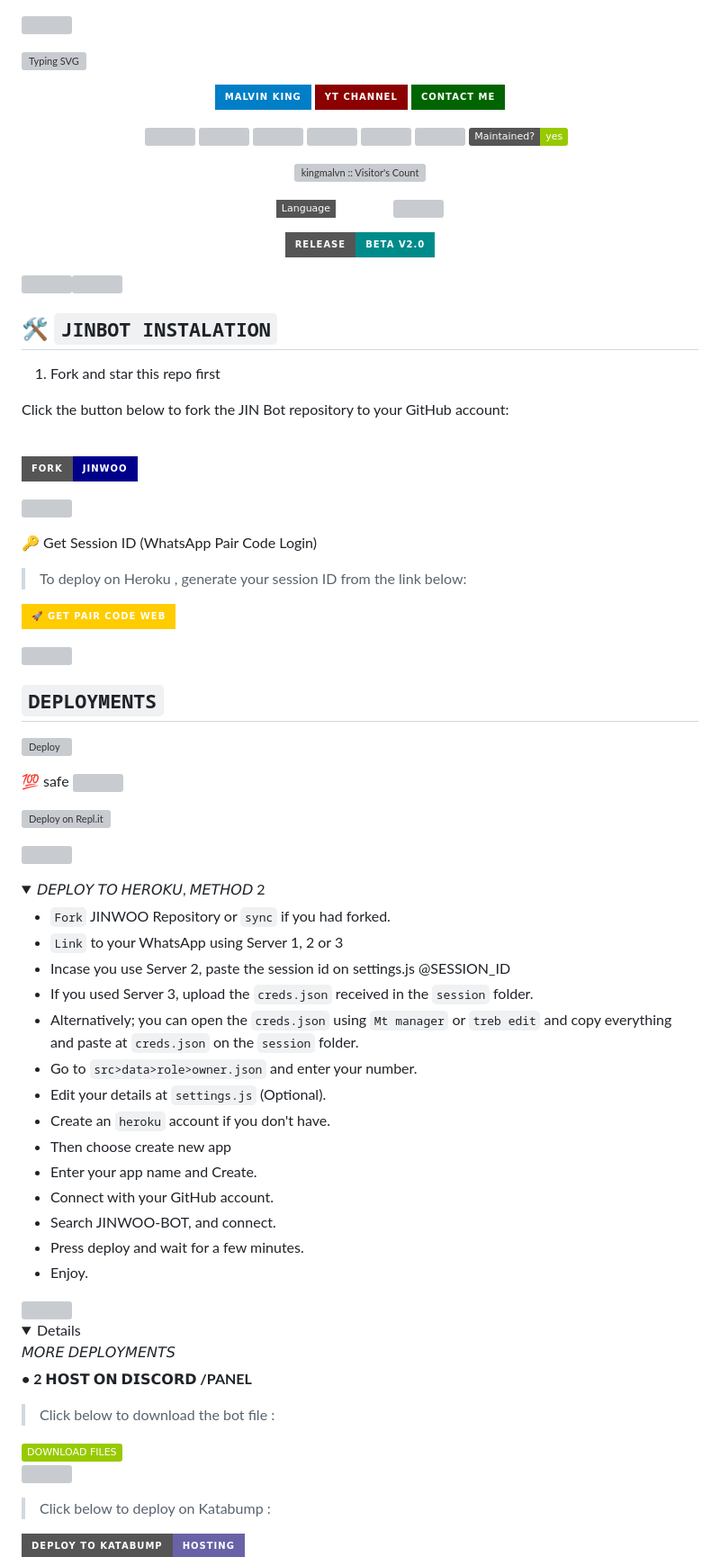
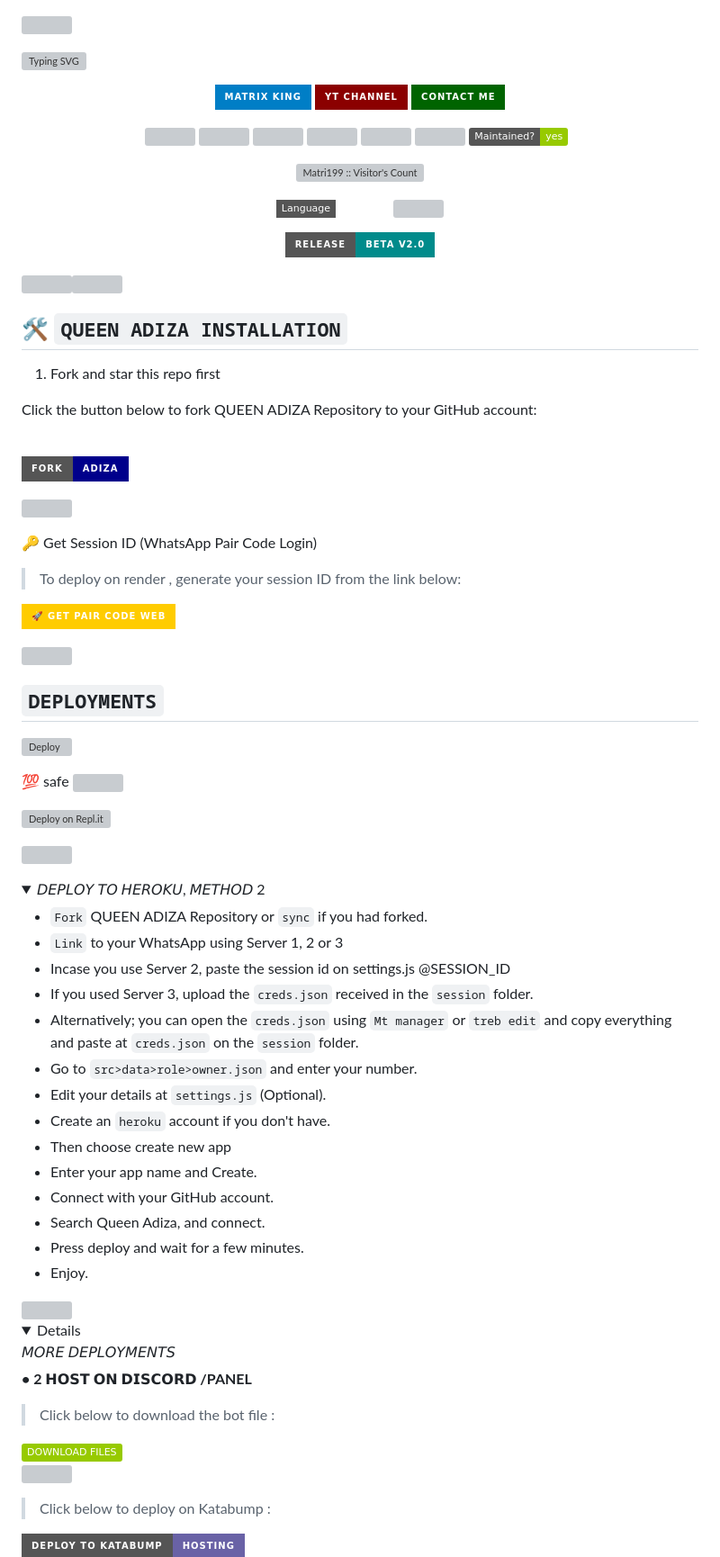
Before and after one commit to supreme-spic/Queen-Adiza, a Markdown page: README.md, the part around one of its changes. Shown at 90% size. Drawn GitHub-style; folded sections open; badges without logos; grey boxes are pictures that could not be loaded.

```diff
--- a/README.md
+++ b/README.md
@@ -1,14 +1,14 @@
 
 
 <img align="center" height="auto"
-src="https://files.catbox.moe/bqs70b.jpg?">
+src="https://files.catbox.moe/sql1zr.jpg?">
 
 [![Typing SVG](https://readme-typing-svg.herokuapp.com?font=Rockstar-ExtraBold&size=30&pause=1000&color=0000FF&center=true&vCenter=true&width=815&height=60&lines=J+I+N+W+O+O+▇)](https://git.io/typing-svg)
 <br>
 
    </p>
 <p align="center">
-<a href="https://github.com/kingmalvn"><img title="Author" src="https://img.shields.io/badge/Malvin King-blue?style=for-the-badge&logo=Github"></a> <a href="https://youtube.com/@malvintech2"><img title="Author" src="https://img.shields.io/badge/YT CHANNEL-darkred?style=for-the-badge&logo=youtube"></a> <a href="https://wa.me/263780934873"><img title="Author" src="https://img.shields.io/badge/Contact Me-darkgreen?style=for-the-badge&logo=whatsapp"></a>
+<a href="https://github.com/Matri199"><img title="Author" src="https://img.shields.io/badge/Matrix King-blue?style=for-the-badge&logo=Github"></a> <a href="https://youtube.com/@matrix-zat"><img title="Author" src="https://img.shields.io/badge/YT CHANNEL-darkred?style=for-the-badge&logo=youtube"></a> <a href="https://wa.me/233593734312"><img title="Author" src="https://img.shields.io/badge/Contact Me-darkgreen?style=for-the-badge&logo=whatsapp"></a>
 <p/>
 
  <p align="center">
@@ -20,4 +20,4 @@ src="https://files.catbox.moe/bqs70b.jpg?">
 <a href="https://hits.seeyoufarm.com"><img src="https://hits.seeyoufarm.com/api/count/incr/badge.svg?url=https%3A%2F%2Fgithub.com%2Fkingmalvn%2FJINWOO-BOT&count_bg=%2379C83D&title_bg=%23555555&icon=probot.svg&icon_color=%2300FF6D&title=hits&edge_flat=false"/></a>
-<a href="https://github.com/kingmalvn/JINWOO-BOT/graphs/commit-activity"><img height="20" src="https://img.shields.io/badge/Maintained%3F-yes-green.svg"></a>&nbsp;&nbsp;</a>
-<p align="center"><img src="https://profile-counter.glitch.me/{JINWOO-BOT}/count.svg" alt="kingmalvn :: Visitor's Count" old_src="https://profile-counter.glitch.me/{kingmalvn}/count.svg" /></p>
+<a href="https://github.com/Matri199/Queen-Adiza/graphs/commit-activity"><img height="20" src="https://img.shields.io/badge/Maintained%3F-yes-green.svg"></a>&nbsp;&nbsp;</a>
+<p align="center"><img src="https://profile-counter.glitch.me/{Queen-Adiza}/count.svg" alt="Matri199 :: Visitor's Count" old_src="https://profile-counter.glitch.me/{Matri199}/count.svg" /></p>
 <p align="center">
@@ -31,21 +31,21 @@ src="https://files.catbox.moe/bqs70b.jpg?">
     </p>
 <a><img src='https://i.imgur.com/LyHic3i.gif'/></a><a><img src='https://i.imgur.com/LyHic3i.gif'/></a>
 
-## 🛠️ `JINBOT INSTALATION`
+## 🛠️ `QUEEN ADIZA INSTALLATION`
 
 
 
 1. Fork and star this repo first
 
-Click the button below to fork the JIN Bot repository to your GitHub account:
+Click the button below to fork QUEEN ADIZA Repository to your GitHub account:
 
   <br>
     <p align="left">
-  <a href="https://github.com/kingmalvn/Jinwoo-bot/fork"><img title="JINWOO-V2" src="https://img.shields.io/badge/FORK-JINWOO-V2h?color=darkblue&style=for-the-badge&logo=stackshare"></a>
+  <a href="https://github.com/Matri199/Queen-Adiza/fork"><img title="Queen-Adiza-V2" src="https://img.shields.io/badge/FORK-ADIZA-V2h?color=darkblue&style=for-the-badge&logo=stackshare"></a>
 
 <a><img src='https://i.imgur.com/LyHic3i.gif'/>
 
 🔑 Get Session ID (WhatsApp Pair Code Login)
 
-> To deploy on Heroku , generate your session ID from the link below:
+> To deploy on render , generate your session ID from the link below:
 <p align="left">
@@ -71,7 +71,7 @@ Click the button below to fork the JIN Bot repository to your GitHub account:
 <details>
 <summary>𝘋𝘌𝘗𝘓𝘖𝘠 𝘛𝘖 𝘏𝘌𝘙𝘖𝘒𝘜, 𝘔𝘌𝘛𝘏𝘖𝘋 2</summary>
 
-* `Fork` JINWOO Repository or `sync` if you had forked.
+* `Fork` QUEEN ADIZA Repository or `sync` if you had forked.
 * `Link` to your WhatsApp using Server 1, 2 or 3
 * Incase you use Server 2, paste the session id on settings.js @SESSION_ID
 * If you used Server 3, upload the `creds.json` received in the `session` folder.
@@ -82,7 +82,7 @@ Click the button below to fork the JIN Bot repository to your GitHub account:
 * Then choose create new app
 * Enter your app name and Create.
 * Connect with your GitHub account.
-* Search JINWOO-BOT, and connect.
+* Search Queen Adiza, and connect.
 * Press deploy and wait for a few minutes.
 * Enjoy.
 </details>
```
Also changed, not shown: other parts of README.md (+17 -17 lines).
